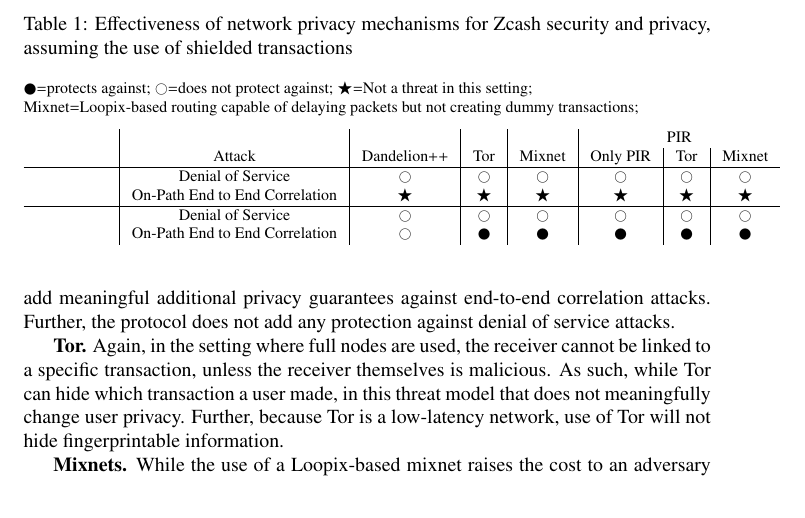
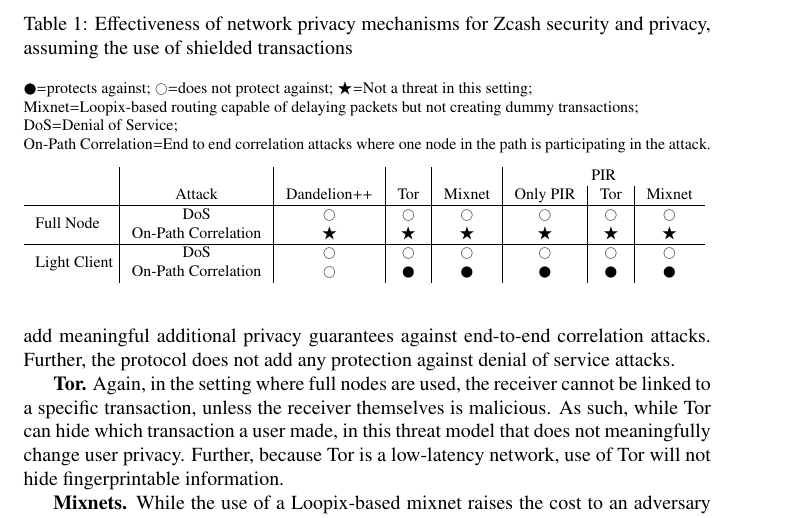
Before and after one commit to ZcashFoundation/tech-reports, a LaTeX document (threat-model-network-privacy/threat-model-network-privacy.tex): part of page 10 of 14, cut so that both start at the same text. Compiled offline with pdfLaTeX.

Commit message:
update table

```diff
--- a/threat-model-network-privacy/threat-model-network-privacy.tex
+++ b/threat-model-network-privacy/threat-model-network-privacy.tex
@@ -593,20 +593,25 @@
   Mixnet=Loopix-based routing capable of delaying packets but not creating
   dummy transactions;
 
+  DoS=Denial of Service;
+
+  On-Path Correlation=End to end correlation attacks where one node in the path
+  is participating in the attack.
+
   \medskip
 
   \begin{tabular}{ p{4.5em}| c | c | c | c | c | c | c}
     & & & & & \multicolumn{3}{c}{PIR}  \\
     & Attack & Dandelion++ & Tor & Mixnet  & Only PIR & Tor & Mixnet \\
  \hline
-    & Denial of Service & \Circle & \Circle & \Circle & \Circle & \Circle & \Circle \\
-    & On-Path End to End Correlation & $\bigstar$ & $\bigstar$ & $\bigstar$ & $\bigstar$ & $\bigstar$ & $\bigstar$ \\
+    \multirow{2}{*}{Full Node} & DoS & \Circle & \Circle & \Circle & \Circle & \Circle & \Circle \\
+    & On-Path Correlation & $\bigstar$ & $\bigstar$ & $\bigstar$ & $\bigstar$ & $\bigstar$ & $\bigstar$ \\
 
     \hline
 
-    & Denial of Service & \Circle & \Circle & \Circle & \Circle &  \Circle &
+    \multirow{2}{*}{Light Client} & DoS & \Circle & \Circle & \Circle & \Circle &  \Circle &
     \Circle \\
-    & On-Path End to End Correlation & \Circle & \CIRCLE & \CIRCLE & \CIRCLE & \CIRCLE & \CIRCLE \\
+    & On-Path Correlation & \Circle & \CIRCLE & \CIRCLE & \CIRCLE & \CIRCLE & \CIRCLE \\
 
 \end{tabular}
 \end{table}
```
Also changed, not shown: threat-model-network-privacy/threat-model-network-privacy.pdf.
